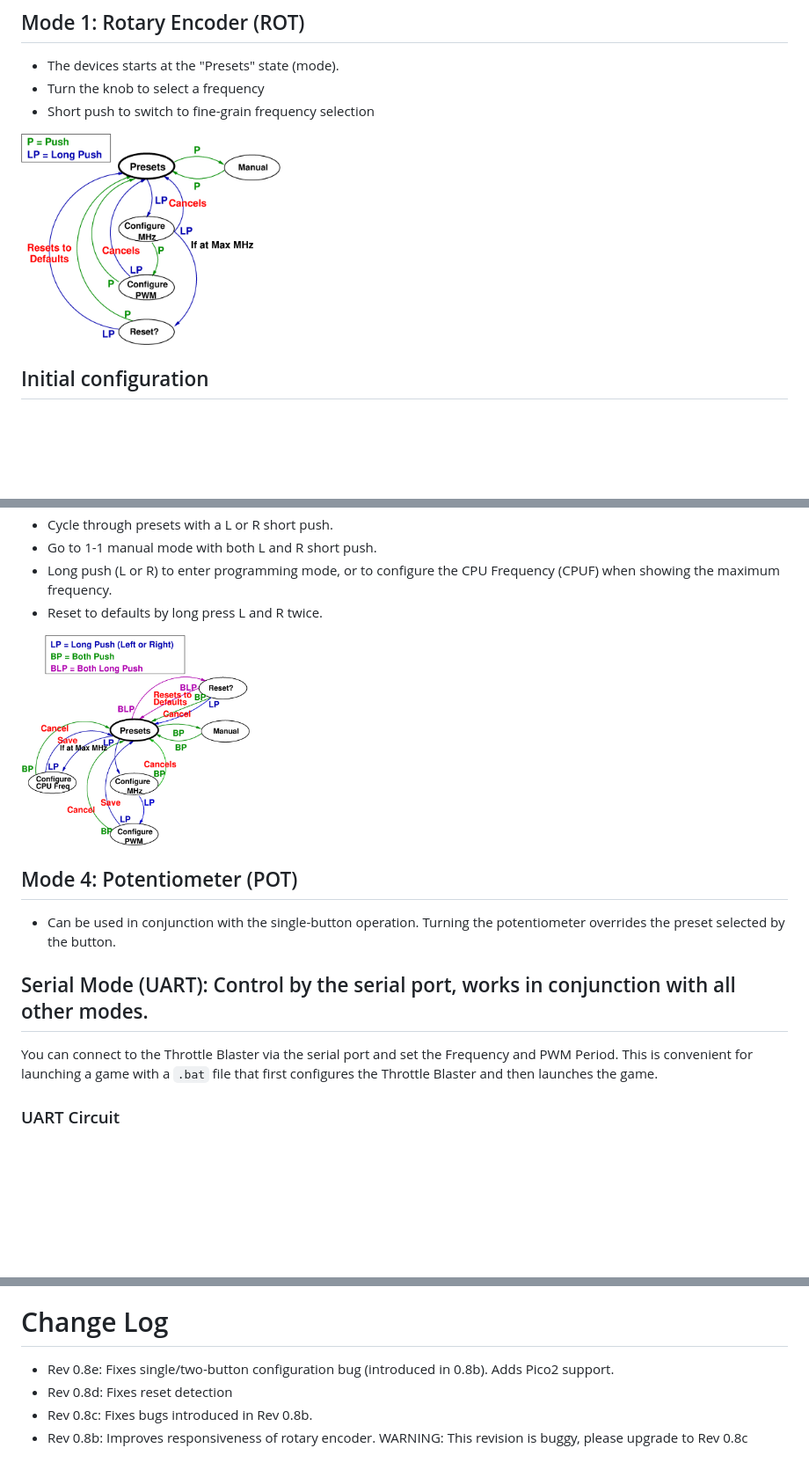
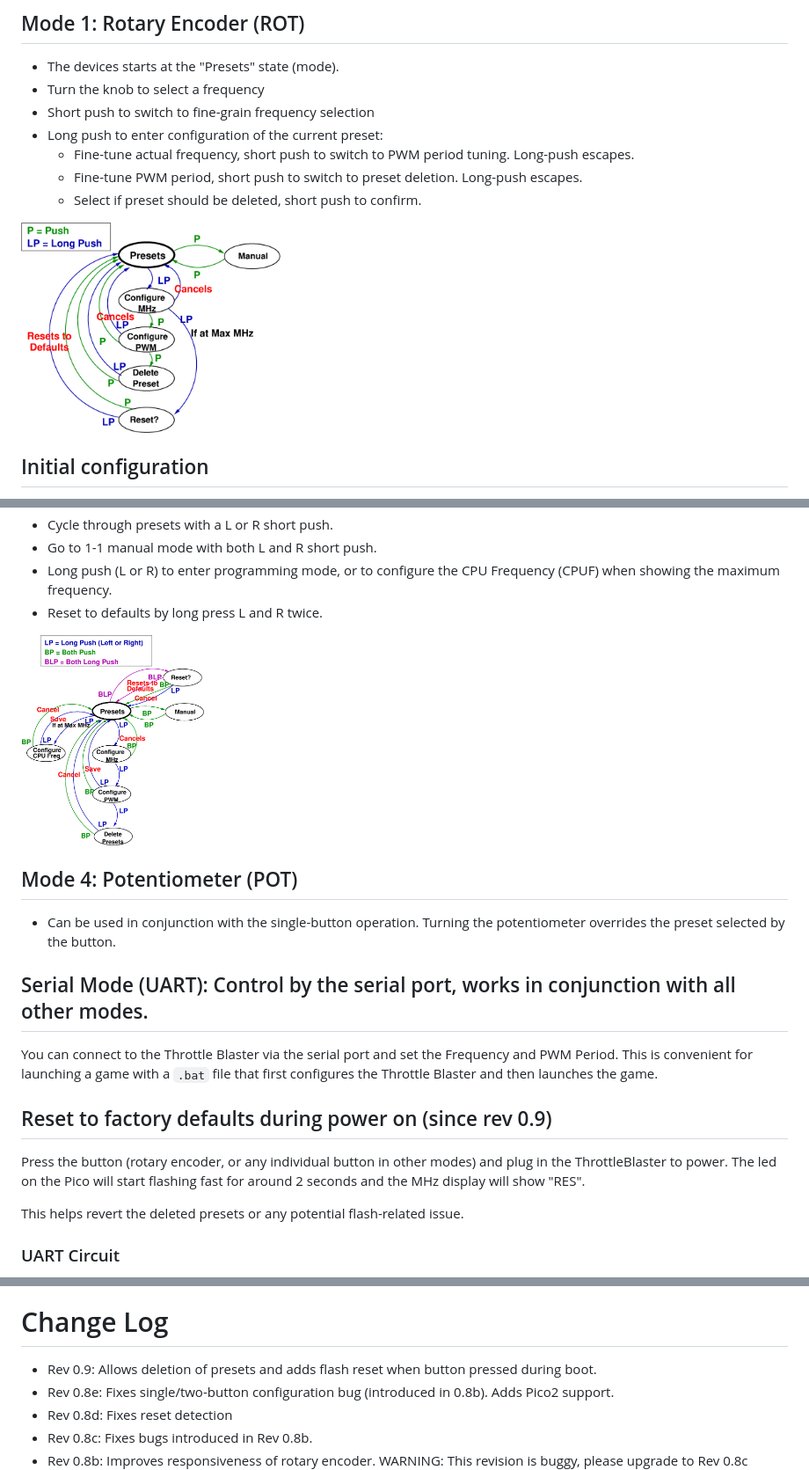
Before and after one commit to scrapcomputing/ThrottleBlaster, a Markdown page: README.md, 3 parts joined by grey strips. Shown at 88% size. Rendered like a GitHub page; pictures changed too: img/button2_states.png, img/rotary_states.png; blank space fills up the shorter version.

Commit message:
Rev 0.9: The user can now delete presets

```diff
--- a/README.md
+++ b/README.md
@@ -52,6 +52,10 @@ It is tailored to the needs of vintage PC enthusiasts, so it drives a 4-digit 7-
 - The devices starts at the "Presets" state (mode).
 - Turn the knob to select a frequency
 - Short push to switch to fine-grain frequency selection
+- Long push to enter configuration of the current preset:
+  - Fine-tune actual frequency, short push to switch to PWM period tuning. Long-push escapes.
+  - Fine-tune PWM period, short push to switch to preset deletion. Long-push escapes.
+  - Select if preset should be deleted, short push to confirm.
 
 <img src='img/rotary_states.png' height=240 width=auto>
 
@@ -94,6 +98,12 @@ It is tailored to the needs of vintage PC enthusiasts, so it drives a 4-digit 7-
 
 You can connect to the Throttle Blaster via the serial port and set the Frequency and PWM Period.
 This is convenient for launching a game with a `.bat` file that first configures the Throttle Blaster and then launches the game.
+
+## Reset to factory defaults during power on (since rev 0.9)
+
+Press the button (rotary encoder, or any individual button in other modes) and plug in the ThrottleBlaster to power. The led on the Pico will start flashing fast for around 2 seconds and the MHz display will show "RES".
+
+This helps revert the deleted presets or any potential flash-related issue.
 
 ### UART Circuit
 - Connect the Throttle Blaster's Tx pin to the PC's serial port Rx pin (that is pin 2 of the serial connector), the Throttle Blaster's Rx pin to serial Tx (pin 3) and ground to ground (pin 5)
@@ -277,6 +287,7 @@ So I don't think there is a way to get the Throttle Blaster to work universally
 
 
 # Change Log
+- Rev 0.9: Allows deletion of presets and adds flash reset when button pressed during boot.
 - Rev 0.8e: Fixes single/two-button configuration bug (introduced in 0.8b). Adds Pico2 support.
 - Rev 0.8d: Fixes reset detection
 - Rev 0.8c: Fixes bugs introduced in Rev 0.8b.
```
Also changed, not shown: img/button_states.png, 16 other files.
